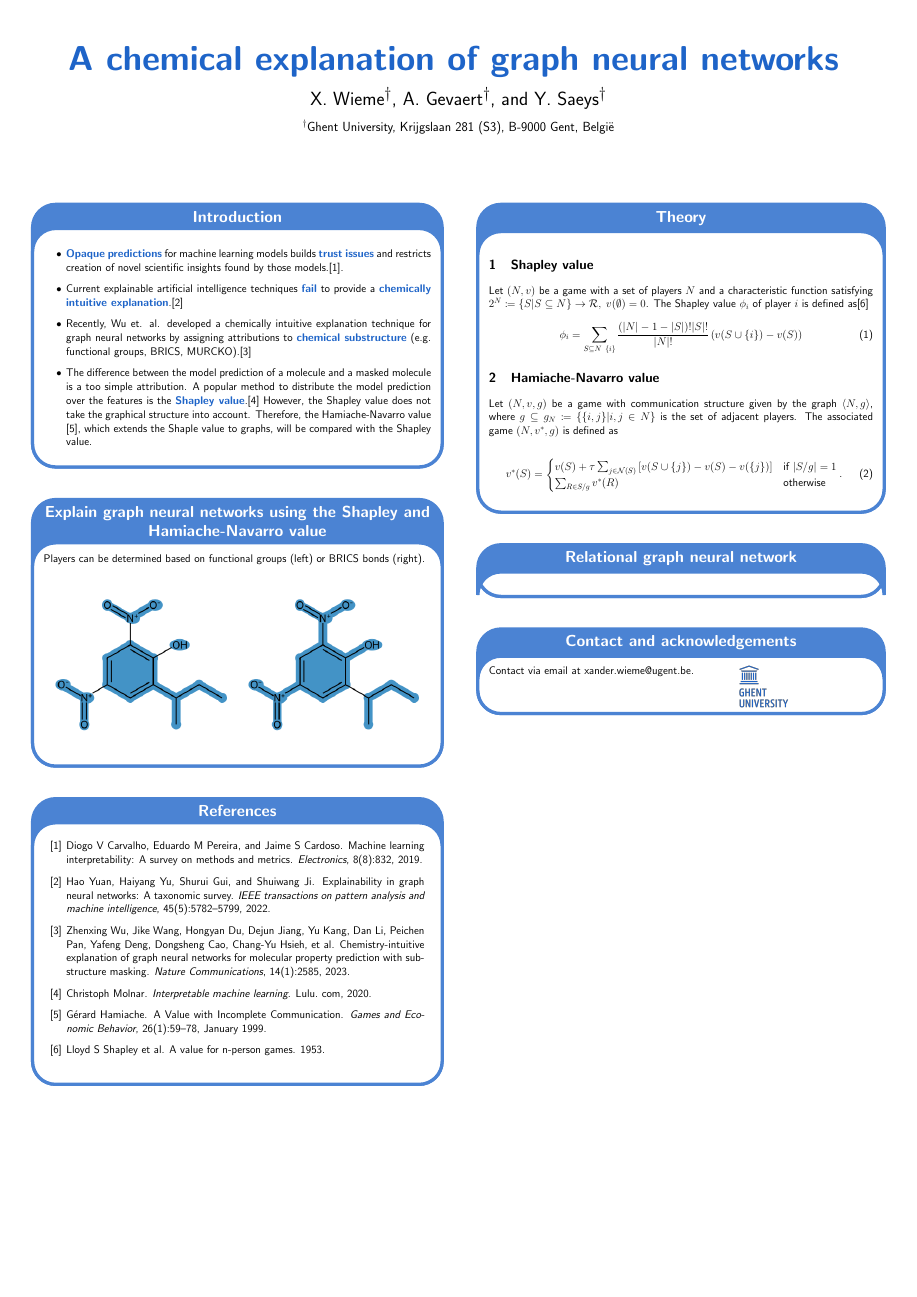
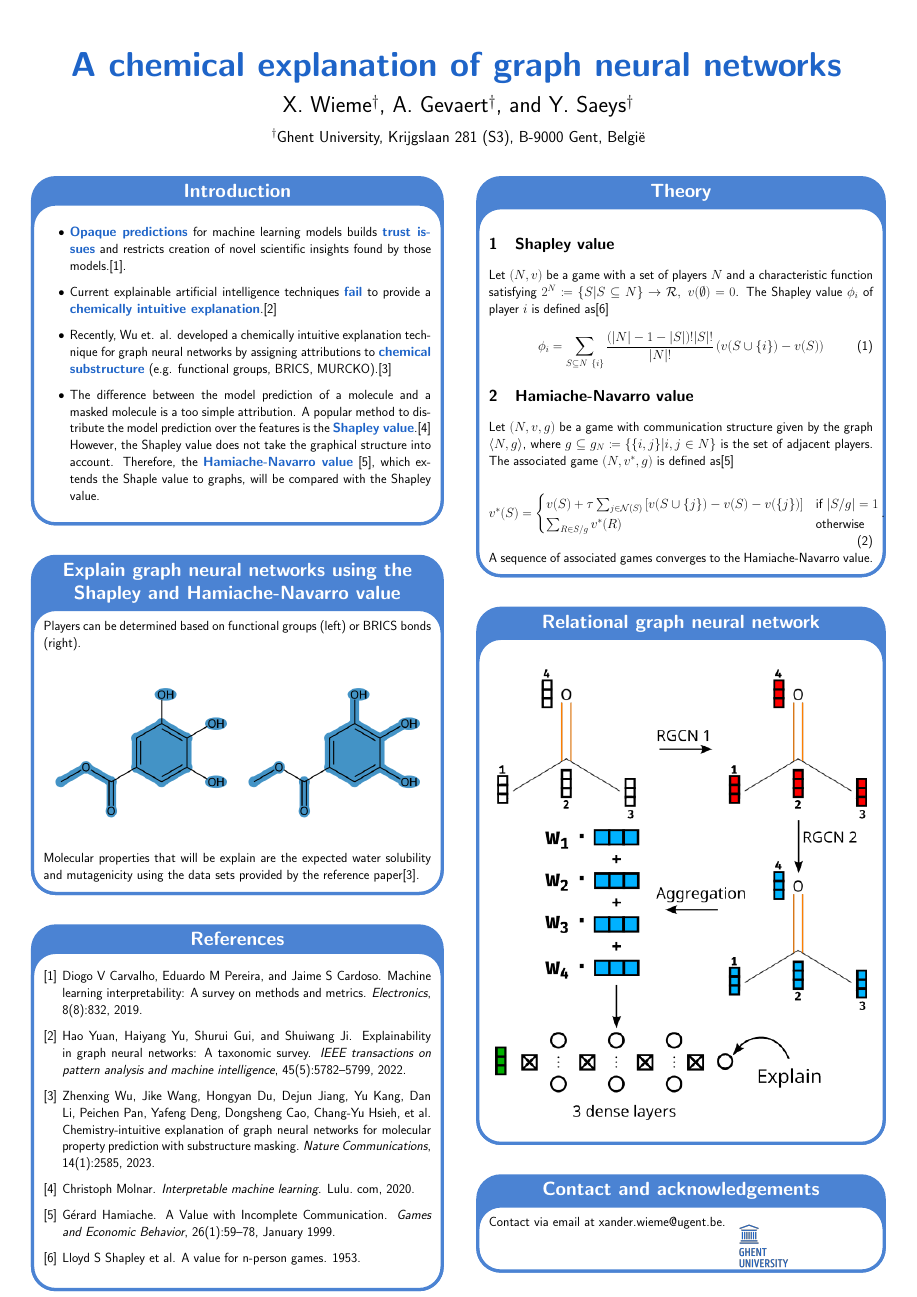
Before and after one commit to xwieme/MastatThesis, a LaTeX poster (poster/poster.tex): the whole page. Compiled offline with pdfLaTeX.

Commit message:
Edit poster: add graphical representation of RGCN model, change example molecule

```diff
--- a/poster/poster.tex
+++ b/poster/poster.tex
@@ -1,4 +1,4 @@
-\documentclass[12pt, a2paper, portrait]{tikzposter}
+\documentclass[14pt, a2paper, portrait]{tikzposter}
 \tikzposterlatexaffectionproofoff
 
 \usetitlestyle{Empty}
@@ -46,7 +46,7 @@
 \author[$\dagger$]{Y. Saeys}
 
 
-\affil[$\dagger$]{Ghent University, Krijgslaan 281 (S3), B-9000 Gent, België}
+\affil[$\dagger$]{Ghent University, Krijgslaan 281 (S3), B-9000 Gent, België\vspace{-2cm}}
 
 %
 %   MAIN DOCUMENT
@@ -93,11 +93,14 @@
 			\includegraphics[scale=0.7]{../data/images/example_functional_groups.png}
 			\includegraphics[scale=0.7]{../data/images/example_brics.png}
 		\end{tikzfigure}
+
+        Molecular properties that will be explain are the expected water solubility
+        and mutagenicity using the data sets provided by the reference paper\cite{wu2023chemistry}.
 	}
 
 
 	% Block containing the references.
-	\block[titleinnersep=0.3cm, bodyinnersep=0.8cm, linewidth=0.15cm]{References} {
+	\block[titleinnersep=0.3cm, bodyinnersep=0.5cm, linewidth=0.15cm]{References} {
 		\vspace{-0.5cm}
 		\bibliography{poster.bib}
 	}
@@ -130,9 +133,15 @@
 			\end{cases}
 			.
 		\end{equation}
+
+        A sequence of associated games converges to the Hamiache-Navarro value.
 	}
 
     \block[titleinnersep=0.3cm, bodyinnersep=0.5cm, linewidth=0.15cm]{Relational graph neural network}{
+
+        \begin{tikzfigure}
+            \includegraphics[scale=5]{../data/images/RGCN_model.png}
+        \end{tikzfigure}
 
     }
 
```
Also changed, not shown: data/images/RGCN_model.png (added), data/images/example_brics.png, data/images/example_functional_groups.png, data/images/model_molecule.png (added), poster/drawing_model.svg (added), poster/poster.tex (6 more changed lines).
